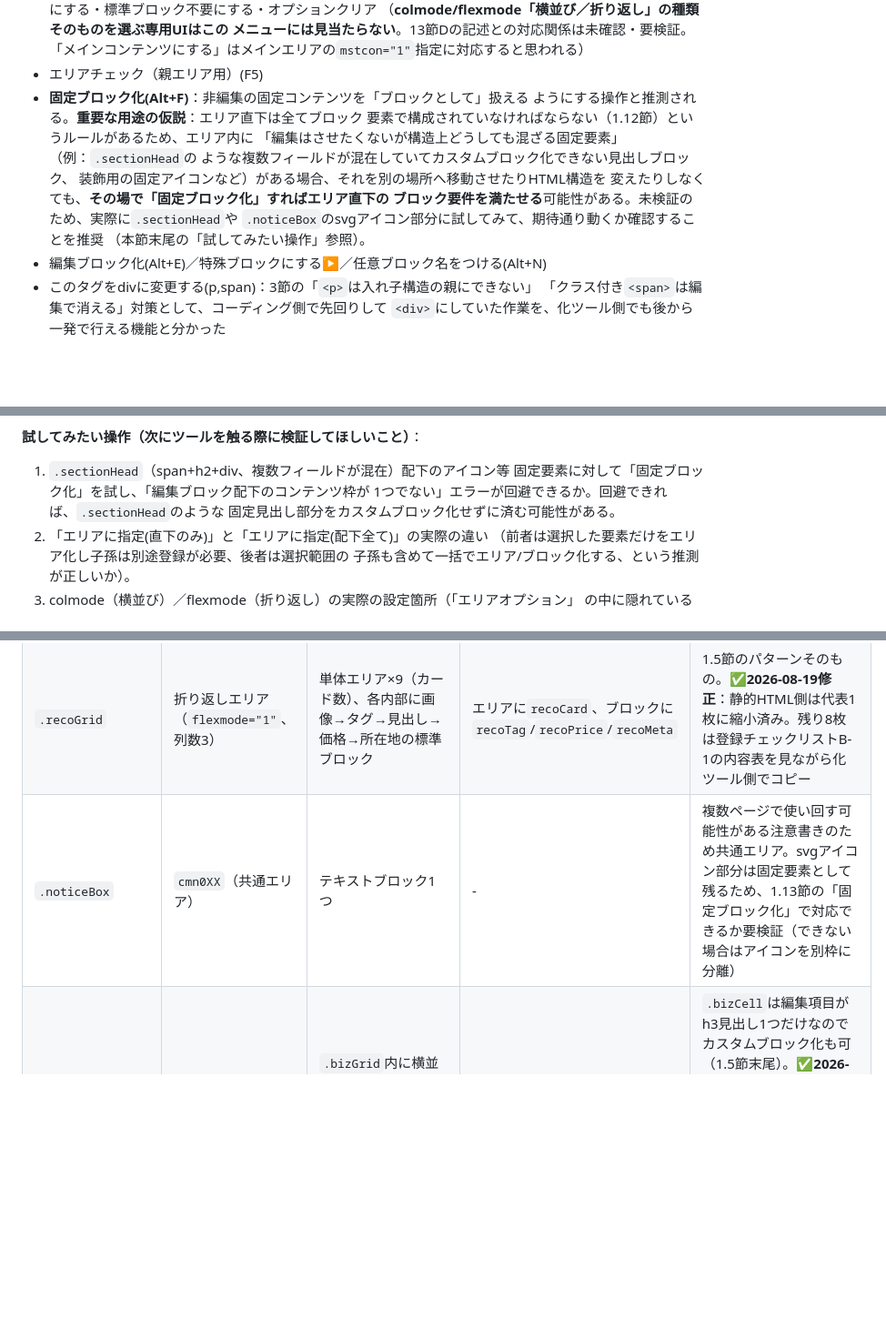
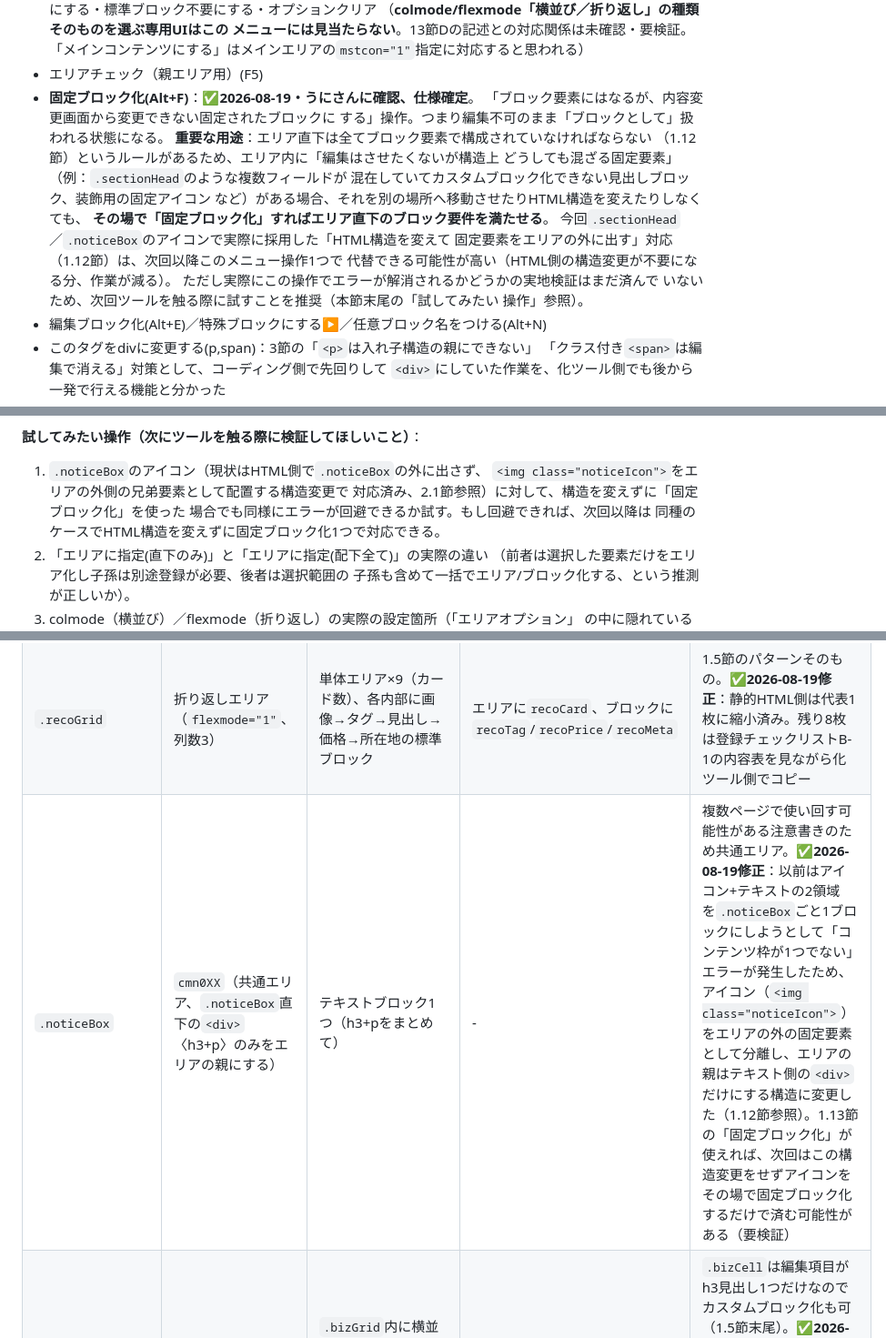
Before and after one commit to R-Kida/WC_Template01, a Markdown page: taisei-site-エリアブロック設置ガイド.md, 3 parts joined by grey strips. Shown at 91% size. Rendered like a GitHub page; blank space fills up the shorter version.

```diff
--- a/taisei-site-エリアブロック設置ガイド.md
+++ b/taisei-site-エリアブロック設置ガイド.md
@@ -365,16 +365,21 @@ CLAUDE.md 6節・13節等は「エリアに指定」「ブロックに指定」
   メニューには見当たらない**。13節Dの記述との対応関係は未確認・要検証。
   「メインコンテンツにする」はメインエリアの`mstcon="1"`指定に対応すると思われる）
 - エリアチェック（親エリア用）(F5)
-- **固定ブロック化(Alt+F)**：非編集の固定コンテンツを「ブロックとして」扱える
-  ようにする操作と推測される。**重要な用途の仮説**：エリア直下は全てブロック
-  要素で構成されていなければならない（1.12節）というルールがあるため、エリア内に
-  「編集はさせたくないが構造上どうしても混ざる固定要素」（例：`.sectionHead`の
-  ような複数フィールドが混在していてカスタムブロック化できない見出しブロック、
-  装飾用の固定アイコンなど）がある場合、それを別の場所へ移動させたりHTML構造を
-  変えたりしなくても、**その場で「固定ブロック化」すればエリア直下の
-  ブロック要件を満たせる**可能性がある。未検証のため、実際に`.sectionHead`や
-  `.noticeBox`のsvgアイコン部分に試してみて、期待通り動くか確認することを推奨
-  （本節末尾の「試してみたい操作」参照）。
+- **固定ブロック化(Alt+F)**：**✅2026-08-19・うにさんに確認、仕様確定**。
+  「ブロック要素にはなるが、内容変更画面から変更できない固定されたブロックに
+  する」操作。つまり編集不可のまま「ブロックとして」扱われる状態になる。
+  **重要な用途**：エリア直下は全てブロック要素で構成されていなければならない
+  （1.12節）というルールがあるため、エリア内に「編集はさせたくないが構造上
+  どうしても混ざる固定要素」（例：`.sectionHead`のような複数フィールドが
+  混在していてカスタムブロック化できない見出しブロック、装飾用の固定アイコン
+  など）がある場合、それを別の場所へ移動させたりHTML構造を変えたりしなくても、
+  **その場で「固定ブロック化」すればエリア直下のブロック要件を満たせる**。
+  今回`.sectionHead`／`.noticeBox`のアイコンで実際に採用した「HTML構造を変えて
+  固定要素をエリアの外に出す」対応（1.12節）は、次回以降このメニュー操作1つで
+  代替できる可能性が高い（HTML側の構造変更が不要になる分、作業が減る）。
+  ただし実際にこの操作でエラーが解消されるかどうかの実地検証はまだ済んで
+  いないため、次回ツールを触る際に試すことを推奨（本節末尾の「試してみたい
+  操作」参照）。
 - 編集ブロック化(Alt+E)／特殊ブロックにする▶／任意ブロック名をつける(Alt+N)
 - このタグをdivに変更する(p,span)：3節の「`<p>`は入れ子構造の親にできない」
   「クラス付き`<span>`は編集で消える」対策として、コーディング側で先回りして
@@ -396,10 +401,11 @@ CLAUDE.md 6節・13節等は「エリアに指定」「ブロックに指定」
 - [ツリー表示]配下を全部閉じる(F1)／全部開く(F2)
 
 **試してみたい操作（次にツールを触る際に検証してほしいこと）**：
-1. `.sectionHead`（span+h2+div、複数フィールドが混在）配下のアイコン等
-   固定要素に対して「固定ブロック化」を試し、「編集ブロック配下のコンテンツ枠が
-   1つでない」エラーが回避できるか。回避できれば、`.sectionHead`のような
-   固定見出し部分をカスタムブロック化せずに済む可能性がある。
+1. `.noticeBox`のアイコン（現状はHTML側で`.noticeBox`の外に出さず、
+   `<img class="noticeIcon">`をエリアの外側の兄弟要素として配置する構造変更で
+   対応済み、2.1節参照）に対して、構造を変えずに「固定ブロック化」を使った
+   場合でも同様にエラーが回避できるか試す。もし回避できれば、次回以降は
+   同種のケースでHTML構造を変えずに固定ブロック化1つで対応できる。
 2. 「エリアに指定(直下のみ)」と「エリアに指定(配下全て)」の実際の違い
    （前者は選択した要素だけをエリア化し子孫は別途登録が必要、後者は選択範囲の
    子孫も含めて一括でエリア/ブロック化する、という推測が正しいか）。
@@ -422,7 +428,7 @@ CLAUDE.md 6節・13節等は「エリアに指定」「ブロックに指定」
 | `.heroCards` | 横並びエリア（`colmode="1"`） | 単体エリア×2、各内部に見出し→タグ→本文の標準ブロック | エリアに`heroCard`、ブロックに`hcTag`相当のクラス | 1.5節のパターン。カード全体のリンクはブロックリンク機能。**✅2026-08-19修正**：静的HTML側は代表1枚に縮小済み。化ツールのコピー機能は登録後の新規追加にしか使えないため、残り1枚は登録後にツール側で単体エリアを追加して作る（登録チェックリストB-1参照） |
 | `#properties`（メイン） | `are001`（`mstcon="1"`） | `.recoGrid`＋`.noticeBox` | - | `data-prc=""`を親divに付与。新着情報・RSSの概要もここから自動生成される |
 | `.recoGrid` | 折り返しエリア（`flexmode="1"`、列数3） | 単体エリア×9（カード数）、各内部に画像→タグ→見出し→価格→所在地の標準ブロック | エリアに`recoCard`、ブロックに`recoTag`/`recoPrice`/`recoMeta` | 1.5節のパターンそのもの。**✅2026-08-19修正**：静的HTML側は代表1枚に縮小済み。残り8枚は登録チェックリストB-1の内容表を見ながら化ツール側でコピー |
-| `.noticeBox` | `cmn0XX`（共通エリア） | テキストブロック1つ | - | 複数ページで使い回す可能性がある注意書きのため共通エリア。svgアイコン部分は固定要素として残るため、1.13節の「固定ブロック化」で対応できるか要検証（できない場合はアイコンを別枠に分離） |
+| `.noticeBox` | `cmn0XX`（共通エリア、`.noticeBox`直下の`<div>`〈h3+p〉のみをエリアの親にする） | テキストブロック1つ（h3+pをまとめて） | - | 複数ページで使い回す可能性がある注意書きのため共通エリア。**✅2026-08-19修正**：以前はアイコン+テキストの2領域を`.noticeBox`ごと1ブロックにしようとして「コンテンツ枠が1つでない」エラーが発生したため、アイコン（`<img class="noticeIcon">`）をエリアの外の固定要素として分離し、エリアの親はテキスト側の`<div>`だけにする構造に変更した（1.12節参照）。1.13節の「固定ブロック化」が使えれば、次回はこの構造変更をせずアイコンをその場で固定ブロック化するだけで済む可能性がある（要検証） |
 | `#features`／`#business` | `are002`／`are003` | `.bizGrid`内に横並びor折り返しエリア、配下は単体エリアまたはカスタムブロック×4 | エリアに`bizCell` | `.bizCell`は編集項目がh3見出し1つだけなのでカスタムブロック化も可（1.5節末尾）。**✅2026-08-19修正**：各bizCellのアイコン（inline svg）はカードごとに形が異なるため、コピーでの複製は不可。4つとも個別登録する（登録チェックリストB-1参照） |
 | `#stats` | `are0XX`候補（テキストブロック×4） | - | - | **✅2026-08-19修正**：以前「更新頻度が低ければ固定でよい」としていたが誤り（創業年からの経過年数など年が変われば数値が変わるため、うにさんの指摘でエリア・ブロック化必須に変更）。数値はスクロール表示時にJSでカウントアップする演出付き（2026-08-18、CLAUDE.md 8節参照）。編集画面ではJSが動かないため静的な最終値がそのまま表示される安全設計 |
 | `#philosophy` | `are004`候補 | テキストブロック1つ | - | 引用文＋本文をまとめて1ブロックでもよい |
```
Also changed, not shown: CLAUDE.md (+14 -11 lines), taisei-site-登録チェックリスト.md (+10 -1 lines).
